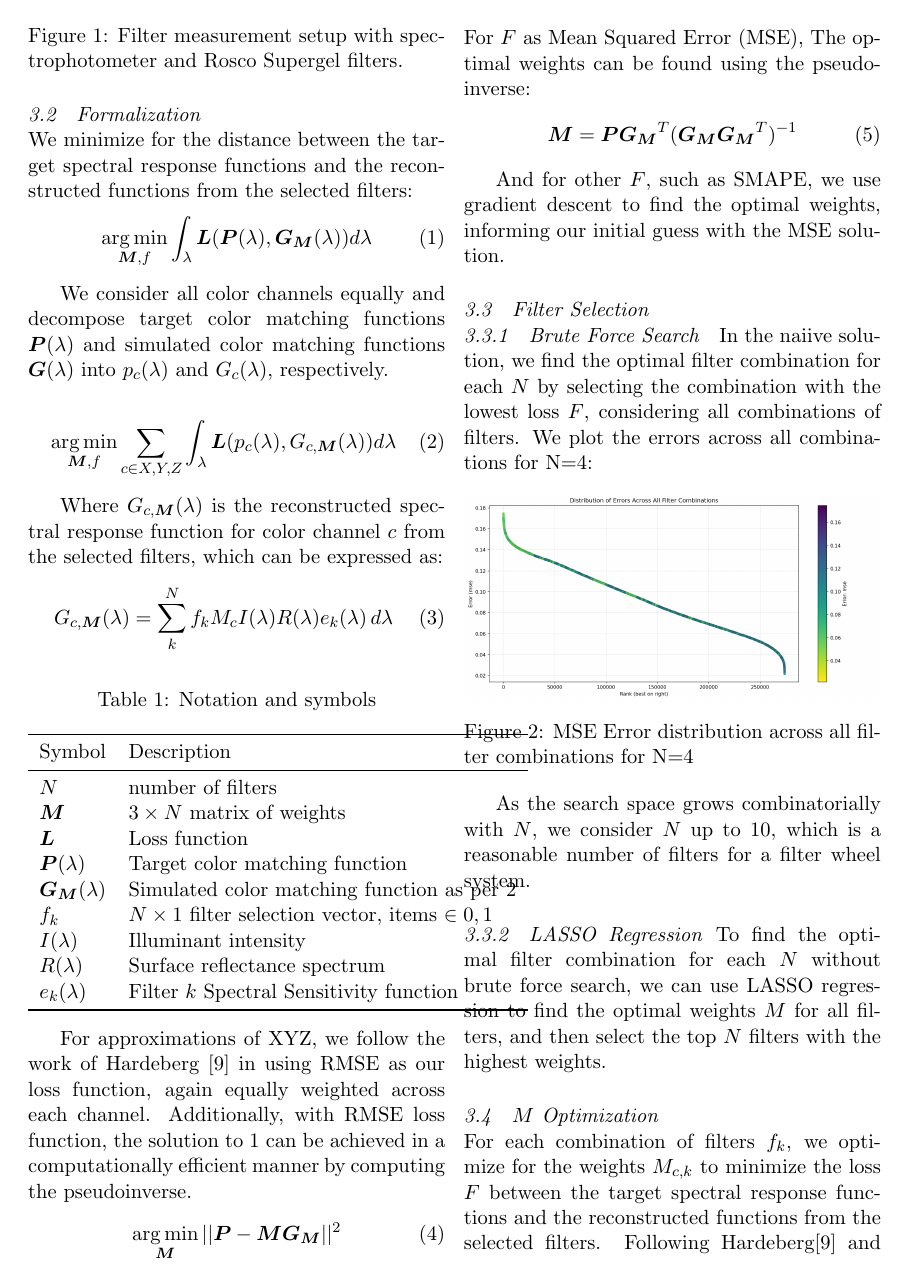
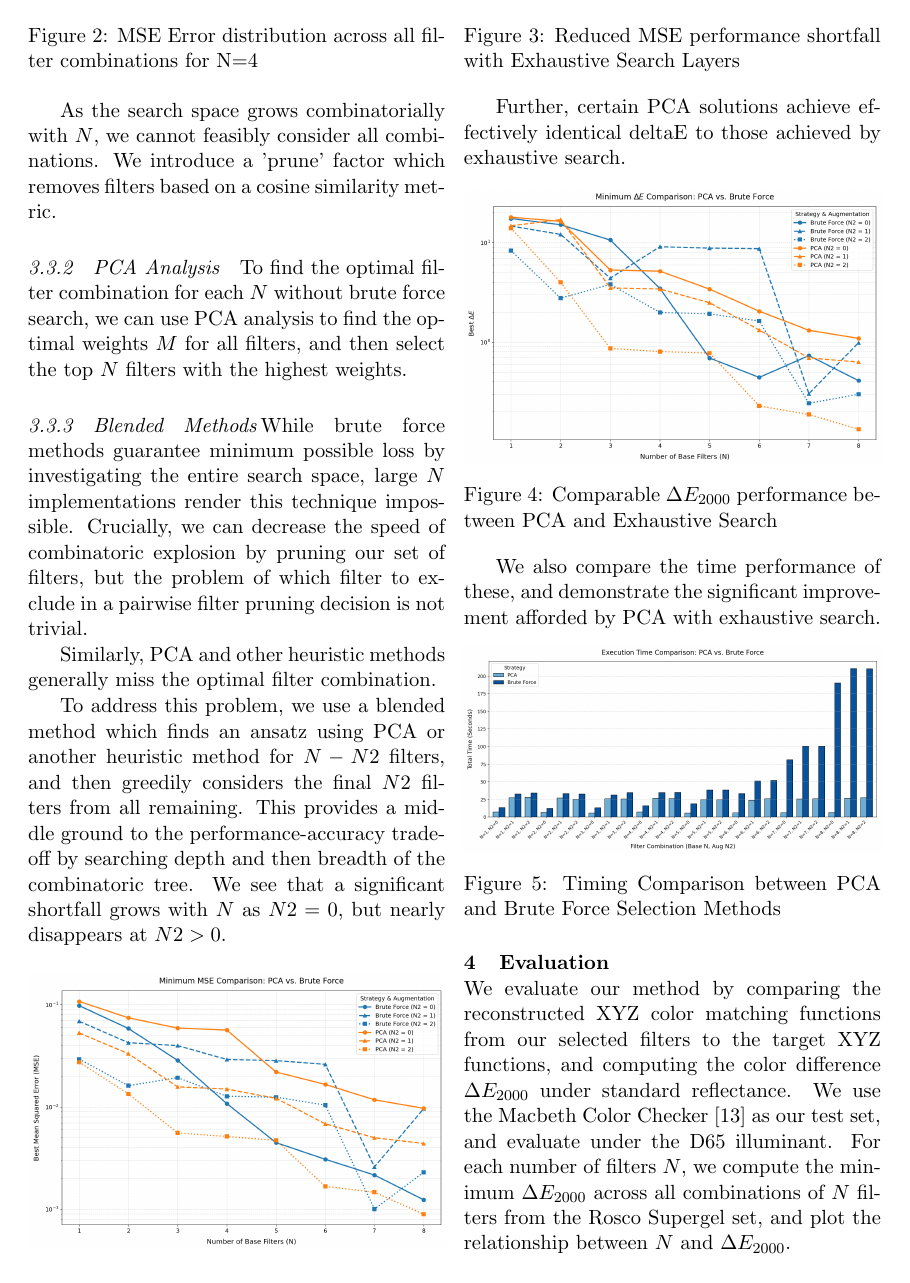
Before and after one commit to kylefram/LIM_paper, a LaTeX paper (main.tex, which reads sections/3_method.tex): page 3 of 7 before the commit and page 4 of 8 after it. Compiled offline with pdfLaTeX.

Commit message:
added profiled performance and PCA

```diff
--- a/main.tex
+++ b/main.tex
@@ -7,6 +7,7 @@
 \DeclareMathOperator*{\argmin}{arg\,min}
 \usepackage{caption}
 \usepackage{graphicx}
+\usepackage{multirow}
 
 \begin{document}
 
--- a/sections/3_method.tex
+++ b/sections/3_method.tex
@@ -79,7 +80,7 @@ And for other $F$, such as SMAPE, we use gradient descent to find the optimal we
 
 \subsection{Filter Selection}
 \subsubsection{Brute Force Search}
-In the naiive solution, we find the optimal filter combination for each $N$ by selecting the combination with the lowest loss $F$, considering all combinations of filters.
+In the naive solution, we find the optimal filter combination for each $N$ by selecting the combination with the lowest loss $F$, considering all combinations of filters.
 We plot the errors across all combinations for N=4:
 
 \begin{center}
@@ -88,12 +89,41 @@ We plot the errors across all combinations for N=4:
     \captionof{figure}{MSE Error distribution across all filter combinations for N=4}
 \end{center}
 
-As the search space grows combinatorially with $N$, we consider $N$ up to 10, which is a reasonable number of filters for a filter wheel system.
+As the search space grows combinatorially with $N$, we cannot feasibly consider all combinations.
+We introduce a 'prune' factor which removes filters based on a cosine similarity metric.
 
-\subsubsection{LASSO Regression}
-To find the optimal filter combination for each $N$ without brute force search, we can use LASSO regression to find the optimal weights $M$ for all filters, and then select the top $N$ filters with the highest weights.
+\subsubsection{PCA Analysis}
+To find the optimal filter combination for each $N$ without brute force search, we can use PCA analysis to find the optimal weights $M$ for all filters, and then select the top $N$ filters with the highest weights.
 
 
-\subsection{$M$ Optimization}
-For each combination of filters $f_k$, we optimize for the weights $M_{c,k}$ to minimize the loss $F$ between the target spectral response functions and the reconstructed functions from the selected filters.
-Following Hardeberg\cite{Filterselection} and Maitre it al.\cite{maitre1996spectrophotometric}, we utilize a PCA decomposition to maximize the orthogonality of the selected filters in relation to an arbitrary target.
+\subsubsection{Blended Methods}
+
+While brute force methods guarantee minimum possible loss by investigating the entire search space, large $N$ implementations render this technique impossible.
+Crucially, we can decrease the speed of combinatoric explosion by pruning our set of filters, but the problem of which filter to exclude in a pairwise filter pruning decision is not trivial.
+
+Similarly, PCA and other heuristic methods generally miss the optimal filter combination.
+
+To address this problem, we use a blended method which finds an ansatz using PCA or another heuristic method for $N-N2$ filters, and then greedily considers the final $N2$ filters from all remaining.
+This provides a middle ground to the performance-accuracy tradeoff by searching depth and then breadth of the combinatoric tree.
+We see that a significant shortfall grows with $N$ as $N2=0$, but nearly disappears at $N2>0$.
+
+\begin{center}
+    \centering
+    \includegraphics[width=\linewidth]{media/mse_comparison_exact_paths.png}
+    \captionof{figure}{Reduced MSE performance shortfall with Exhaustive Search Layers}
+\end{center}
+
+Further, certain PCA solutions achieve effectively identical deltaE to those achieved by exhaustive search.
+
+\begin{center}
+    \centering
+    \includegraphics[width=\linewidth]{media/deltaE_comparison_exact_paths.png}
+    \captionof{figure}{Comparable $\Delta E_{2000}$ performance between PCA and Exhaustive Search}
+\end{center}
+
+We also compare the time performance of these, and demonstrate the significant improvement afforded by PCA with exhaustive search.
+\begin{center}
+    \centering
+    \includegraphics[width=\linewidth]{media/timing_comparison.png}
+    \captionof{figure}{Timing Comparison between PCA and Brute Force Selection Methods}
+\end{center}
```
Also changed, not shown: sections/0_abstract.tex (+1 -1 lines), sections/1_intro.tex (+1 -1 lines), sections/2_related_work.tex (+2 -2 lines), sections/4_evaluation.tex (+1 -1 lines), sections/6_appendix.tex (added, +47 -0 lines), main.bbl, media/deltaE_comparison_exact_paths.png (added), media/mse_comparison.png (added), media/mse_comparison_exact_paths.png (added), media/timing_comparison.png (added), main.tex (2 more changed lines), sections/3_method.tex (7 more changed lines), 6 other files.
